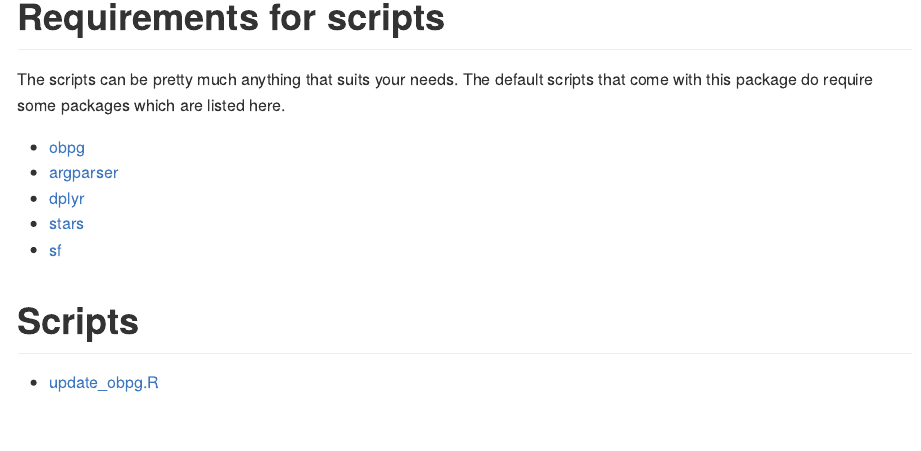
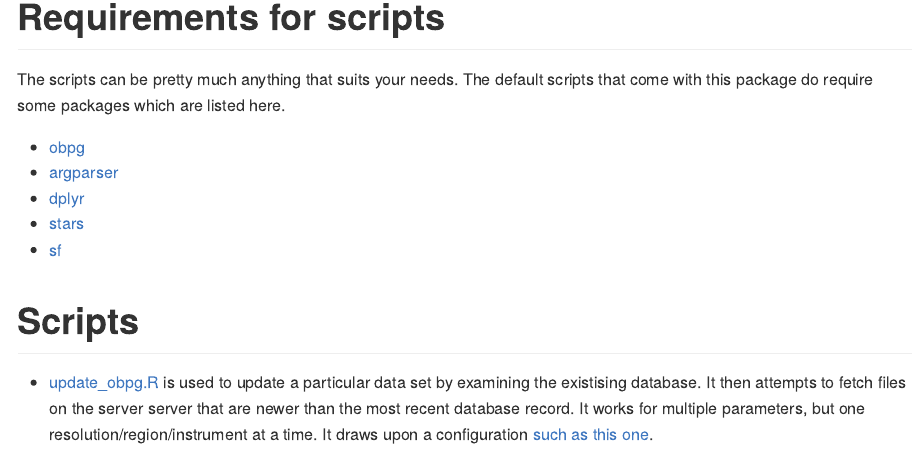
Before and after one commit to BigelowLab/obtools, an R Markdown document (README.Rmd): the page in a window 1100 px wide, from 360 px down. The pictures show the output file README.md that the author committed with the source, drawn offline in the style of GitHub.

Commit message:
Add script description to README

```diff
--- a/README.Rmd
+++ b/README.Rmd
@@ -24,4 +24,4 @@ The scripts can be pretty much anything that suits your needs.  The default scri
 
 # Scripts
 
- + [update_obpg.R](inst/scripts/obpg_update.R)
+ + [update_obpg.R](inst/scripts/obpg_update.R) is used to update a particular data set by examining the existising database.  It then attempts to fetch files on the server server that are newer than the most recent database record.  It works for multiple parameters, but one resolution/region/instrument at a time. It draws upon a configuration [such as this one](inst/config/nwa_AQUA_4km_day.yaml).
```
Also changed, not shown: README.md.
